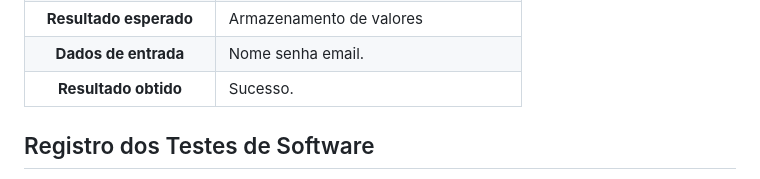
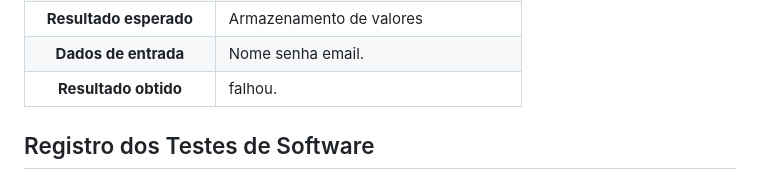
Before and after one commit to ICEI-PUC-Minas-PCO-SI/pco-si-2023-2-p1-tiaw-t1-g4-mellitus, a Markdown page: docs/tests.md, the part around the change. Drawn GitHub-style.

```diff
--- a/docs/tests.md
+++ b/docs/tests.md
@@ -55,7 +55,7 @@ Preencha a tabela com o plano dos testes. Para cada Caso de Teste (CT), associe
 **Requisitos associados** | RF-001
 **Resultado esperado** | Armazenamento de valores
 **Dados de entrada** | Nome senha email.
-**Resultado obtido** | Sucesso.
+**Resultado obtido** | falhou.
 ## Registro dos Testes de Software
 
 Esta seção deve apresentar o relatório com as evidências dos testes de software realizados no sistema pela equipe, baseado no plano de testes pré-definido. Documente cada caso de teste apresentando um vídeo ou animação que comprove o funcionamento da funcionalidade. Veja os exemplos a seguir.
```
